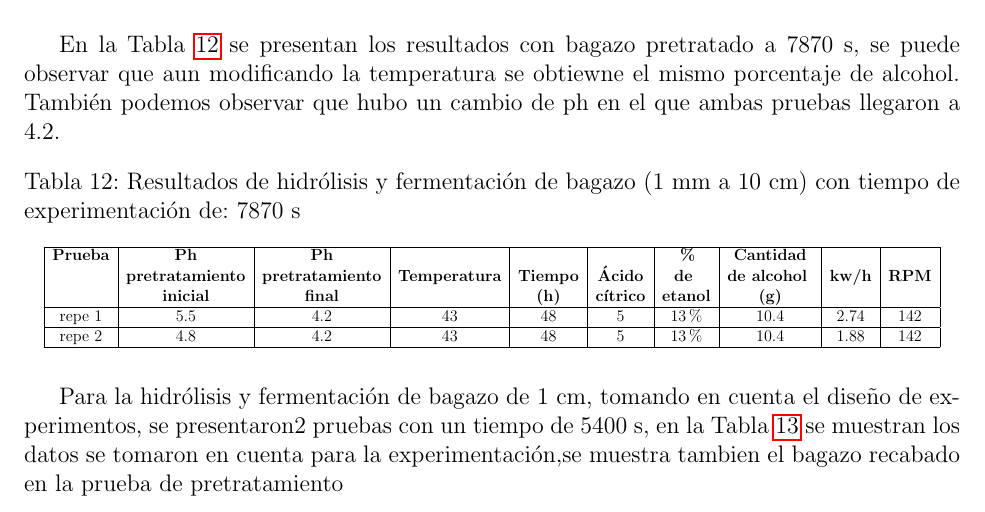
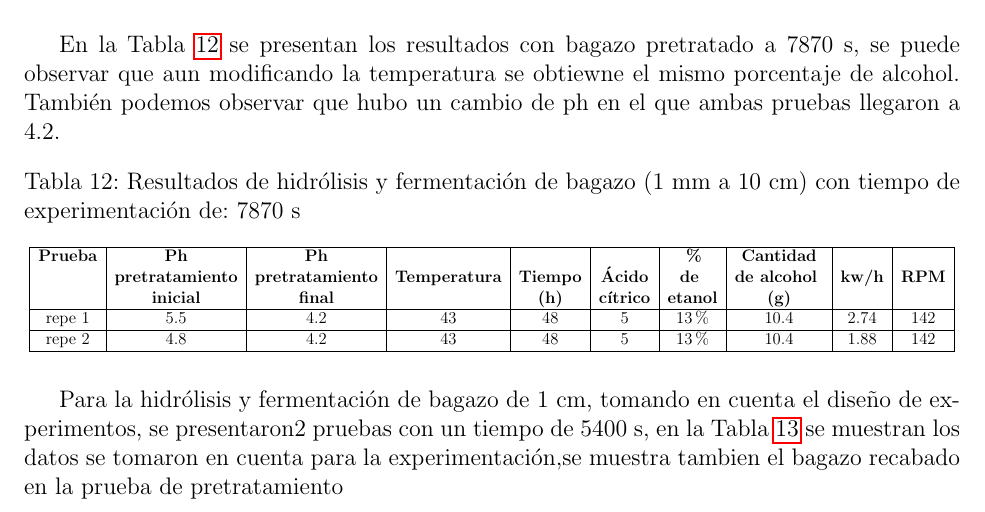
Before and after one commit to selisantana/Reporte_de_resultados_Ana-Seli, a LaTeX document (document.tex): part of page 26 of 40, cut so that both start at the same text. Compiled offline with pdfLaTeX.

```diff
--- a/document.tex
+++ b/document.tex
@@ -1177,7 +1181,7 @@
 		\centering
 		\caption{Resultados de hidrólisis y fermentación de bagazo (1 mm a 10 cm) con tiempo de experimentación de: 7870 s}
 		\label{hidrolisis alcalino varios 2}
-		\resizebox{16cm}{!} {
+		\resizebox{\linewidth}{!} {
 			\begin{tabular}{|c|c|c|c|c|c|c|c|c|c|}
 				\hline
 				\textbf{Prueba}	& \textbf{Ph}& \textbf{Ph} &  &  &  &\textbf{\%} & \textbf{Cantidad} & &\\
```
Also changed, not shown: document.tex (4 more changed lines), 3 other files.
